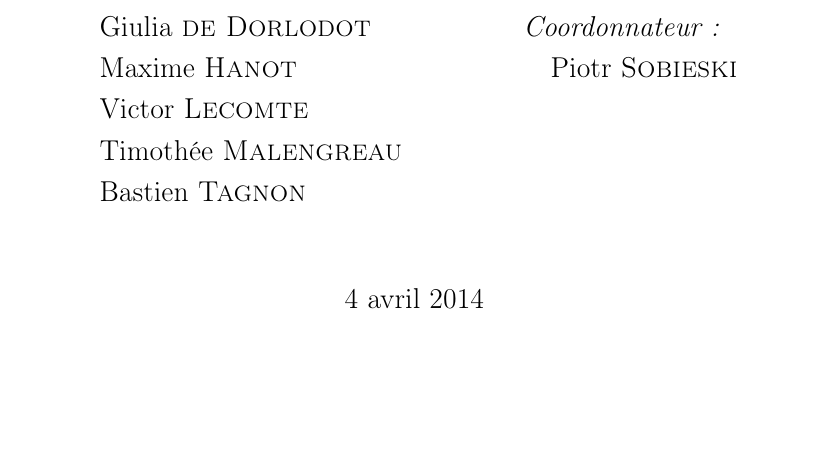
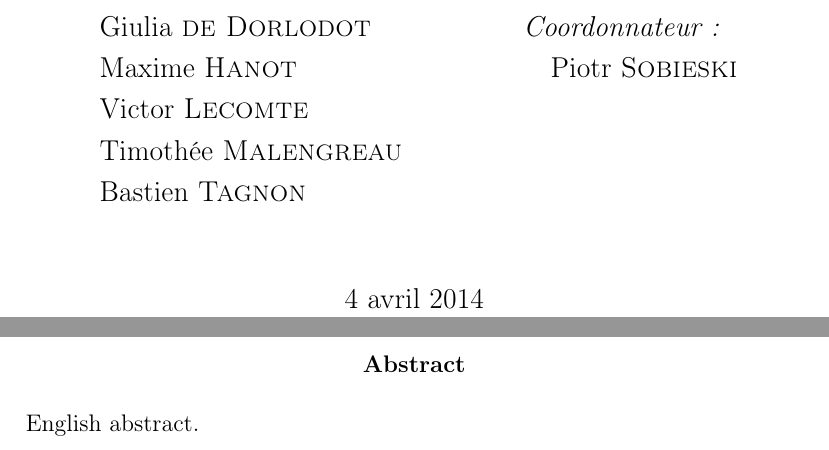
Before and after one commit to vlecomte/rapport-q2, a LaTeX document (root.tex, which reads top/abstract.tex): part of page 1 of 14 before the commit and two parts of pages 1 and 2 of 15 after it, the two joined at a grey line, cut so that both start at the same text, the shorter picture padded with empty space. Compiled offline with pdfLaTeX.

Commit message:
Ajouté l'abstract anglais

```diff
--- a/root.tex
+++ b/root.tex
@@ -2,7 +2,7 @@
 
 \usepackage[utf8]{inputenc}
 \usepackage[T1]{fontenc}
-\usepackage[francais]{babel}
+\usepackage[main=frenchb,english]{babel}
 
 \usepackage{mystyle}
 
--- a/top/abstract.tex
+++ b/top/abstract.tex
@@ -1,7 +1,15 @@
+% Anglais
+\begin{otherlanguage}{english}
+    \begin{abstract}
+        English abstract.
+    \end{abstract}
+\end{otherlanguage}
+
+% Français
 \begin{abstract}
-Paragraphe sur le contexte.
+    Paragraphe sur le contexte.
 
-Paragraphe sur les étapes effectuées.
+    Paragraphe sur les étapes effectuées.
 
-Court plan du rapport.
+    Court plan du rapport.
 \end{abstract}
```
